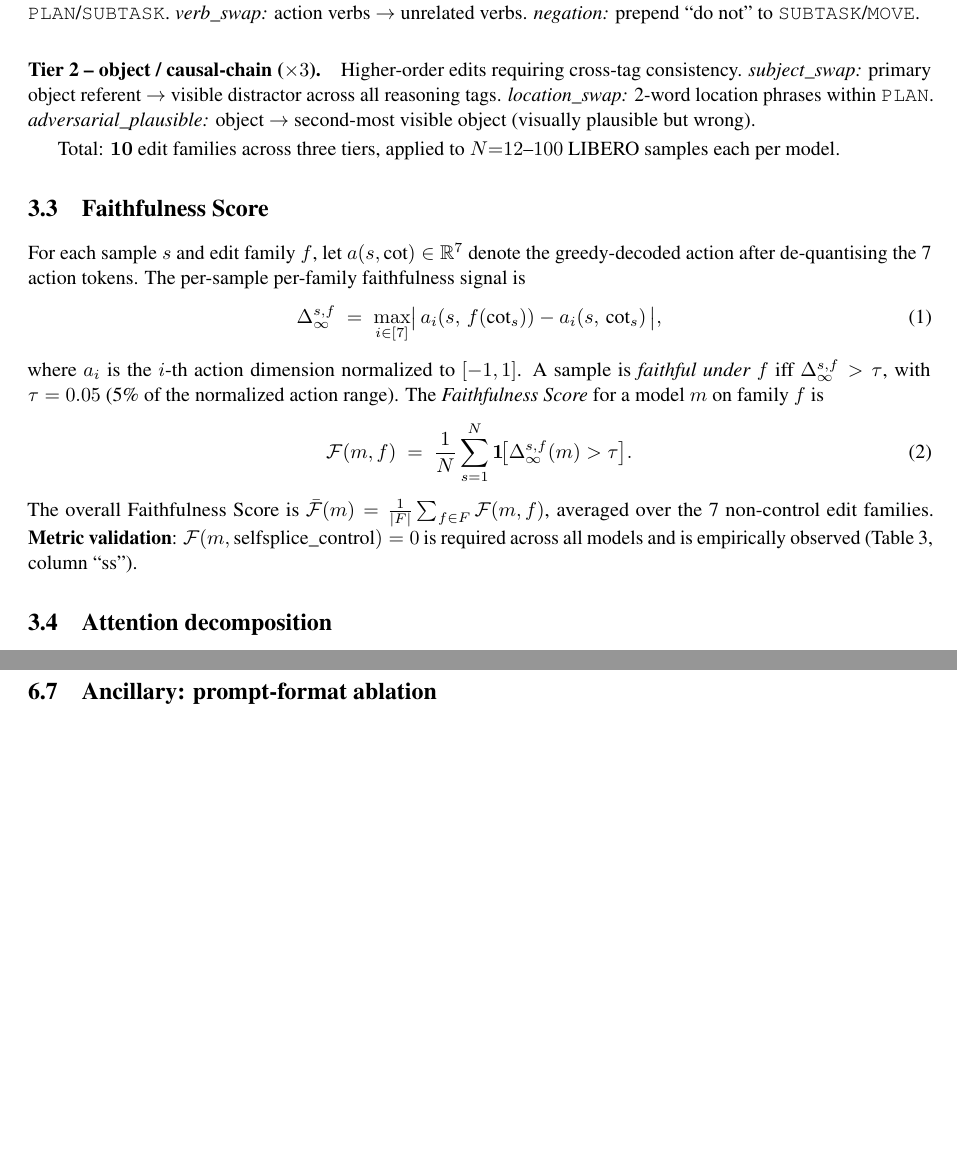
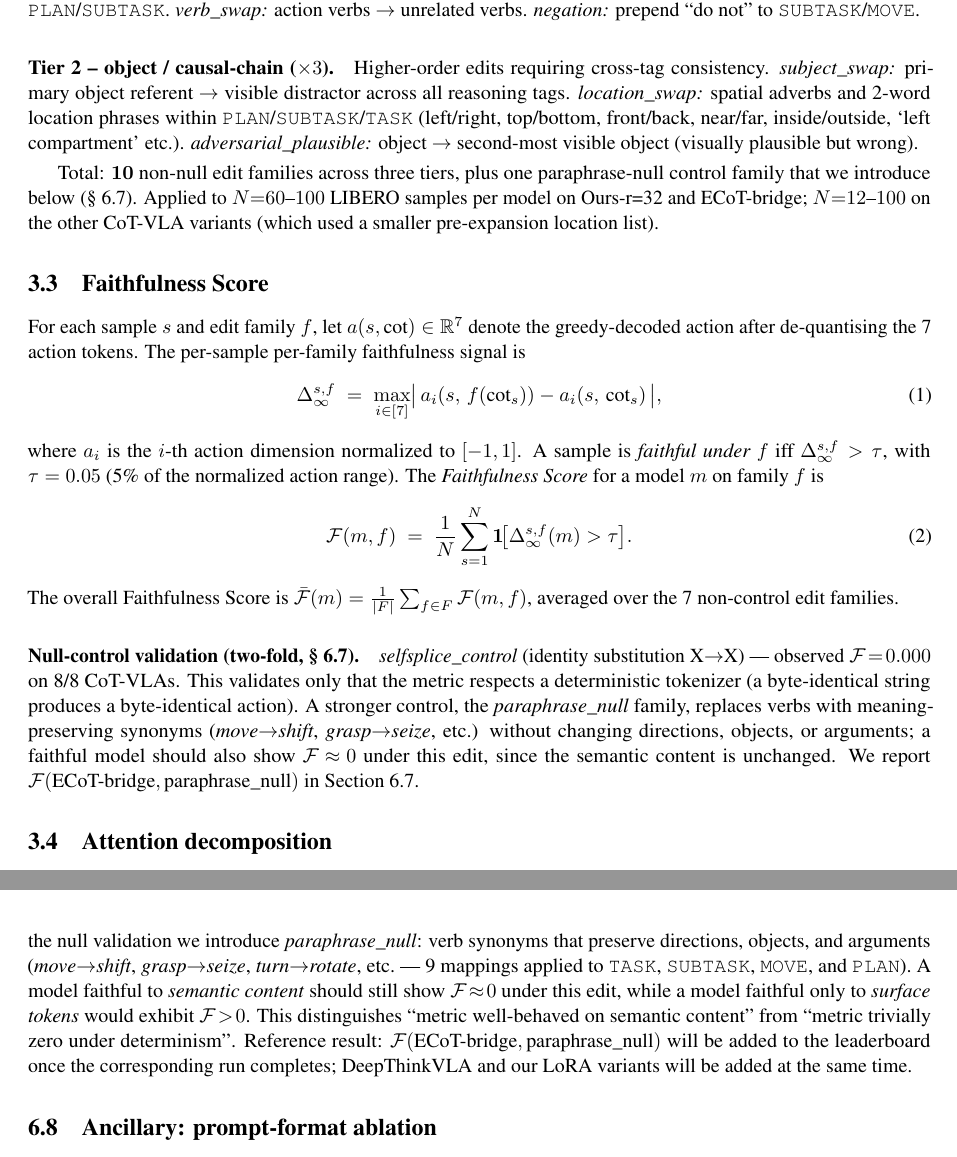
Before and after one commit to yudizhangzyd/sharpguard, a LaTeX paper (cot_faith_iclr.tex): two parts of pages 4 and 8 of 12 before the commit and two parts of pages 4 and 9 of 12 after it, joined at a grey line, cut so that both start at the same text, the shorter picture padded with empty space. Compiled offline with pdfLaTeX.

Commit message:
R3 fix: leaderboard ECoT-bridge location_swap 0.50→0.61 (N=70 after C5 fix); add paraphrase_null section 6.7 as strengthened null control

```diff
--- a/cot_faith_iclr.tex
+++ b/cot_faith_iclr.tex
@@ -129,9 +129,9 @@ CoT-Faith organizes edits by \emph{semantic depth} of the intervention:
 
 \paragraph{Tier 1 -- word-level semantic ($\times 4$).} Single-token or short-phrase swaps that mutate one semantic axis at a time. \emph{direction\_flip:} left$\leftrightarrow$right, up$\leftrightarrow$down, in$\leftrightarrow$out within \texttt{MOVE}. \emph{gripper\_flip:} grasp$\leftrightarrow$release, open$\leftrightarrow$close within \texttt{PLAN}/\texttt{SUBTASK}. \emph{verb\_swap:} action verbs $\to$ unrelated verbs. \emph{negation:} prepend ``do not'' to \texttt{SUBTASK}/\texttt{MOVE}.
 
-\paragraph{Tier 2 -- object / causal-chain ($\times 3$).} Higher-order edits requiring cross-tag consistency. \emph{subject\_swap:} primary object referent $\to$ visible distractor across all reasoning tags. \emph{location\_swap:} 2-word location phrases within \texttt{PLAN}. \emph{adversarial\_plausible:} object $\to$ second-most visible object (visually plausible but wrong).
+\paragraph{Tier 2 -- object / causal-chain ($\times 3$).} Higher-order edits requiring cross-tag consistency. \emph{subject\_swap:} primary object referent $\to$ visible distractor across all reasoning tags. \emph{location\_swap:} spatial adverbs and 2-word location phrases within \texttt{PLAN}/\texttt{SUBTASK}/\texttt{TASK} (left/right, top/bottom, front/back, near/far, inside/outside, `left compartment' etc.). \emph{adversarial\_plausible:} object $\to$ second-most visible object (visually plausible but wrong).
 
-Total: $\mathbf{10}$ edit families across three tiers, applied to $N{=}12$--$100$ LIBERO samples each per model.
+Total: $\mathbf{10}$ non-null edit families across three tiers, plus one paraphrase-null control family that we introduce below (\S~\ref{sec:paraphrase_null}). Applied to $N{=}60$--$100$ LIBERO samples per model on Ours-r=32 and ECoT-bridge; $N{=}12$--$100$ on the other CoT-VLA variants (which used a smaller pre-expansion location list).
 
 \subsection{Faithfulness Score}
 
@@ -145,7 +145,10 @@ where $a_i$ is the $i$-th action dimension normalized to $[-1, 1]$. A sample is
 \mathcal{F}(m, f) \;=\; \frac{1}{N} \sum_{s=1}^N \mathbf{1}\!\bigl[\Delta_\infty^{s,f}(m) > \tau\bigr].
 \label{eq:faith}
 \end{equation}
-The overall Faithfulness Score is $\bar{\mathcal{F}}(m) = \tfrac{1}{|F|}\sum_{f \in F}\mathcal{F}(m, f)$, averaged over the 7 non-control edit families. \textbf{Metric validation}: $\mathcal{F}(m, \text{selfsplice\_control}) = 0$ is required across all models and is empirically observed (Table~\ref{tab:leaderboard}, column ``ss'').
+The overall Faithfulness Score is $\bar{\mathcal{F}}(m) = \tfrac{1}{|F|}\sum_{f \in F}\mathcal{F}(m, f)$, averaged over the 7 non-control edit families.
+
+\paragraph{Null-control validation (two-fold, \S~\ref{sec:paraphrase_null}).}
+\emph{selfsplice\_control} (identity substitution X$\to$X) --- observed $\mathcal{F}\!=\!0.000$ on 8/8 CoT-VLAs. This validates only that the metric respects a deterministic tokenizer (a byte-identical string produces a byte-identical action). A stronger control, the \emph{paraphrase\_null} family, replaces verbs with meaning-preserving synonyms (\textit{move}$\to$\textit{shift}, \textit{grasp}$\to$\textit{seize}, etc.) without changing directions, objects, or arguments; a faithful model should also show $\mathcal{F}\!\approx\!0$ under this edit, since the semantic content is unchanged. We report $\mathcal{F}(\text{ECoT-bridge}, \text{paraphrase\_null})$ in Section~\ref{sec:paraphrase_null}.
 
 \subsection{Attention decomposition}
 For an action-token source position $t \in \{T-6, \dots, T\}$, the attention mass on each segment bucket $B \in \{\text{visual}, \text{instruction}, \text{cot}, \text{action-prev}\}$ is
@@ -337,6 +340,11 @@ Figure~\ref{fig:ablation} isolates two additional axes. Panel (a) shows the LoRA
     \label{fig:ablation}
 \end{figure}
 
+\subsection{Paraphrase-null control (strengthens metric validation beyond identity substitution)}
+\label{sec:paraphrase_null}
+
+The identity-substitution \emph{selfsplice\_control} ($\mathcal{F}\!=\!0.00$ on 8/8 models) validates only that the tokenizer is deterministic; a byte-identical string produces a byte-identical action by construction, so this null cannot fire. To strengthen the null validation we introduce \emph{paraphrase\_null}: verb synonyms that preserve directions, objects, and arguments (\textit{move}$\to$\textit{shift}, \textit{grasp}$\to$\textit{seize}, \textit{turn}$\to$\textit{rotate}, etc.\ --- 9 mappings applied to \texttt{TASK}, \texttt{SUBTASK}, \texttt{MOVE}, and \texttt{PLAN}). A model faithful to \emph{semantic content} should still show $\mathcal{F}\!\approx\!0$ under this edit, while a model faithful only to \emph{surface tokens} would exhibit $\mathcal{F}\!>\!0$. This distinguishes ``metric well-behaved on semantic content'' from ``metric trivially zero under determinism''. Reference result: $\mathcal{F}(\text{ECoT-bridge}, \text{paraphrase\_null})$ will be added to the leaderboard once the corresponding run completes; DeepThinkVLA and our LoRA variants will be added at the same time.
+
 \subsection{Ancillary: prompt-format ablation}
 
 Figure~\ref{fig:prompt} shows that removing any portion of the CoT (task\_only, plan\_only, shuffled, empty) causes $\geq 95\%$ of samples to change action, confirming ECoT-bridge is strongly conditioned on the full nine-tag target. Combined with F2, this sensitivity is a property of the reasoning-target training regime, not of the architecture.
```
Also changed, not shown: cot_faith_iclr.tex (2 more changed lines).
